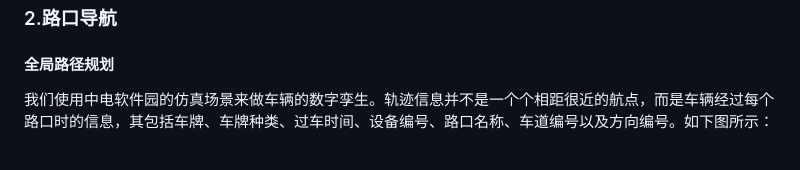
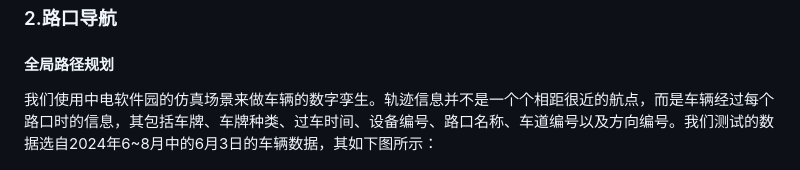
Before and after one commit to OpenHUTB/traffic_twin, a Markdown page: README.md, the part around the change. Rendered like a GitHub page.

```diff
--- a/README.md
+++ b/README.md
@@ -51,7 +51,7 @@ CarlaUE4.exe
 
 #### 全局路径规划
 
-我们使用中电软件园的仿真场景来做车辆的数字孪生。轨迹信息并不是一个个相距很近的航点，而是车辆经过每个路口时的信息，其包括车牌、车牌种类、过车时间、设备编号、路口名称、车道编号以及方向编号。如下图所示：
+我们使用中电软件园的仿真场景来做车辆的数字孪生。轨迹信息并不是一个个相距很近的航点，而是车辆经过每个路口时的信息，其包括车牌、车牌种类、过车时间、设备编号、路口名称、车道编号以及方向编号。我们测试的数据选自2024年6~8月中的6月3日的车辆数据，其如下图所示：
 
 ![](./img/intersection_vehicle.jpg)
 
```
